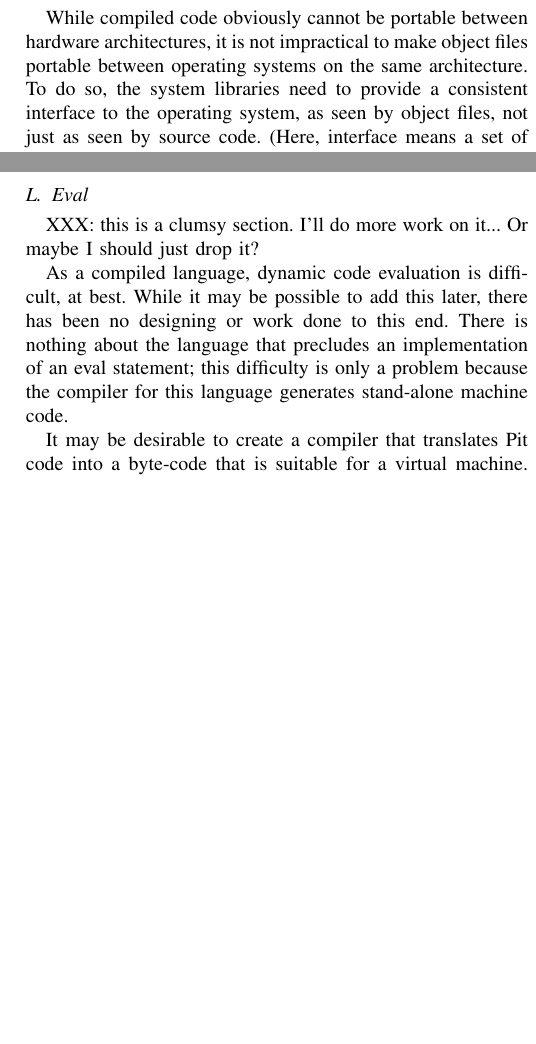
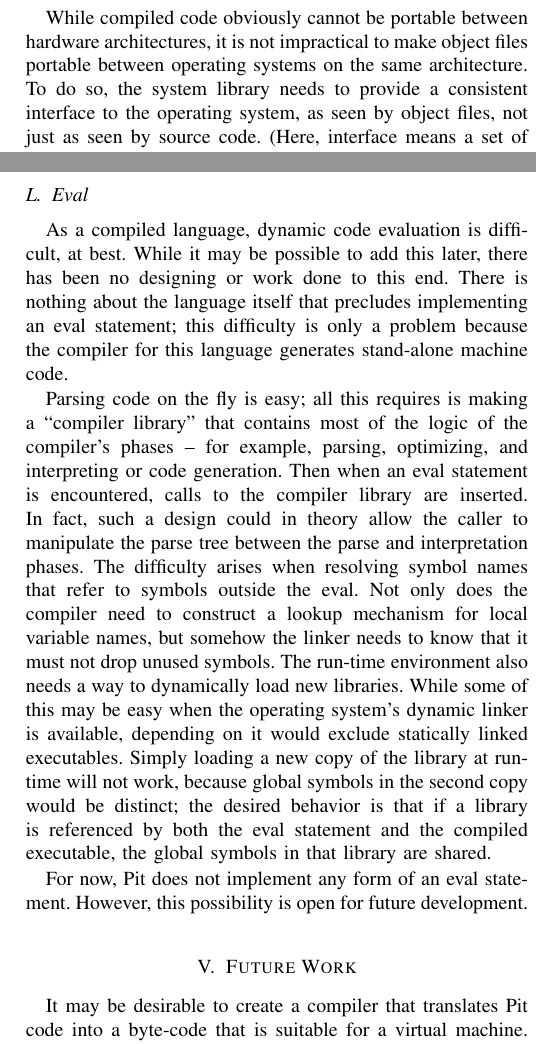
Before and after one commit to LeifOfWilsonCreek/thesis, a LaTeX paper (MAIN.tex, which reads intro.tex): two parts of the columns of pages 3 and 8 of 9 before the commit and two parts of the columns of pages 3 and 8 of 10 after it, joined at a grey line, cut so that both start at the same text, the shorter picture padded with empty space. Compiled offline with pdfLaTeX.

Commit message:
*** empty log message ***

```diff
--- a/intro.tex
+++ b/intro.tex
@@ -159,9 +159,10 @@ for Linux software, but to use this, a Linux version of every shared library mus
 available for FreeBSD at all, except by using an executable compiled for Linux under this compatiblity layer.
 
 While compiled code obviously cannot be portable between hardware architectures, it is not impractical to make object
-files portable between operating systems on the same architecture.  To do so, the system libraries need to provide a consistent interface to the
-operating system, as seen by object files, not just as seen by source code.  (Here, interface means a set of function
-prototypes and global variables.)  This interface must be extensible in a way that remains back-compatible at the level of machine-code.
+files portable between operating systems on the same architecture.  To do so, the system library needs to provide a
+consistent interface to the operating system, as seen by object files, not just as seen by source code.  (Here,
+interface means a set of function prototypes and global variables.)  This interface must be extensible in a way that
+remains back-compatible at the level of machine-code.
 
 The goal is to translate any application into object files just once for each hardware architecture, then distribute
 the object files to all operating systems for that hardware architecture.  During installation, the program is linked
@@ -550,12 +551,27 @@ addresses, which are then added.
 
 \subsection{Eval}
 
-XXX: this is a clumsy section.  I'll do more work on it...  Or maybe I should just drop it?
+As a compiled language, dynamic code evaluation is difficult, at best.  While it may be possible to add this later,
+there has been no designing or work done to this end.  There is nothing about the language itself that precludes
+implementing an eval statement; this difficulty is only a problem because the compiler for this language generates
+stand-alone machine code.
 
-As a compiled language, dynamic code evaluation is difficult, at best.  While it may be possible to add this later,
-there has been no designing or work done to this end.  There is nothing about the language that precludes an
-implementation of an eval statement; this difficulty is only a problem because the compiler for this language generates
-stand-alone machine code.
+Parsing code on the fly is easy; all this requires is making a ``compiler library'' that contains most of the logic of
+the compiler's phases -- for example, parsing, optimizing, and interpreting or code generation.  Then when an eval
+statement is encountered, calls to the compiler library are inserted.  In fact, such a design could in theory allow the
+caller to manipulate the parse tree between the parse and interpretation phases.  The difficulty arises when resolving
+symbol names that refer to symbols outside the eval.  Not only does the compiler need to construct a lookup mechanism
+for local variable names, but somehow the linker needs to know that it must not drop unused symbols.  The run-time
+environment also needs a way to dynamically load new libraries.  While some of this may be easy when the operating
+system's dynamic linker is available, depending on it would exclude statically linked executables.  Simply loading a
+new copy of the library at run-time will not work, because global symbols in the second copy would be distinct; the
+desired behavior is that if a library is referenced by both the eval statement and the compiled executable, the global
+symbols in that library are shared.
+
+For now, Pit does not implement any form of an eval statement.  However, this possibility is open for future
+development.
+
+\section{Future Work}
 
 It may be desirable to create a compiler that translates Pit code into a byte-code that is suitable for a virtual
 machine.  Programs that use autos heavily may translate better into this byte-code because the operations on autos can
```
Also changed, not shown: related_articles/ostrand2002.pdf (added), intro.tex (33 more changed lines).
